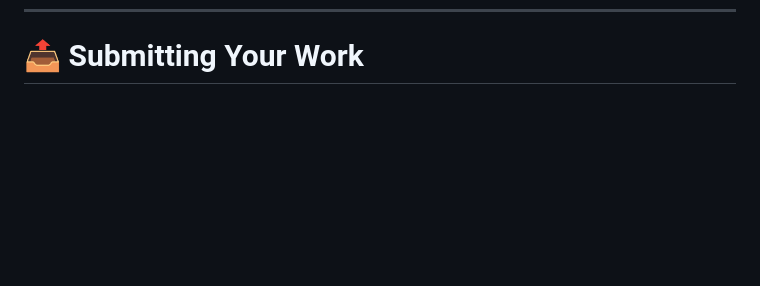
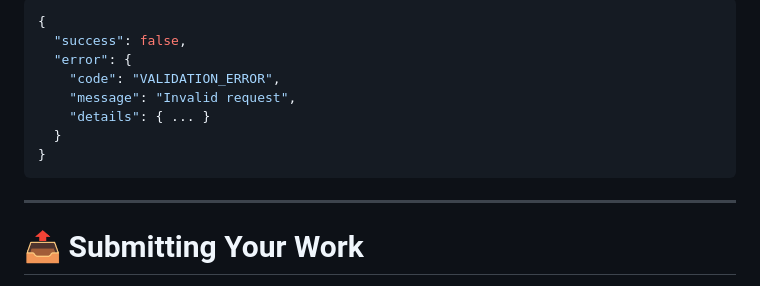
Before and after one commit to levinoscar/mgtech-eval-oscar, a Markdown page: README.md, the part around one of its changes. GitHub-like rendering; blank space fills up the shorter version.

````diff
--- a/README.md
+++ b/README.md
@@ -306,3 +373,16 @@ Implement a **separate seeding path** suitable for production-like environments:
+```json
+{
+  "success": false,
+  "error": {
+    "code": "VALIDATION_ERROR",
+    "message": "Invalid request",
+    "details": { ... }
+  }
+}
+```
+
+---
+
 # 📤 Submitting Your Work
 
 1. Fork the repository
````
Also changed, not shown: other parts of README.md (+67 -0 lines).
